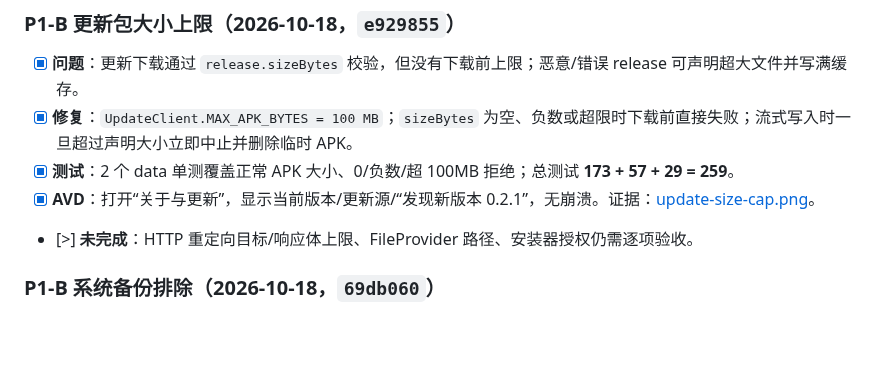
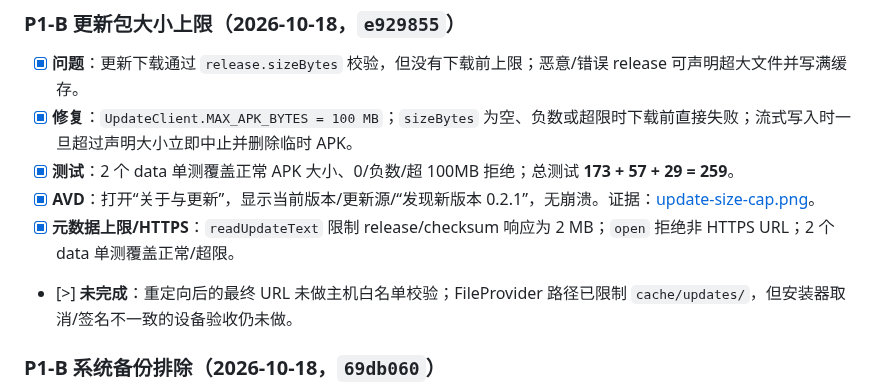
Before and after one commit to JUANWANG-BUAA/kestrel-ledger, a Markdown page: docs/14-全量优化任务清单.md, the part around the change. Drawn GitHub-style; blank space fills up the shorter version.

```diff
--- a/docs/14-全量优化任务清单.md
+++ b/docs/14-全量优化任务清单.md
@@ -574,7 +574,8 @@
 - [x] **修复**：`UpdateClient.MAX_APK_BYTES = 100 MB`；`sizeBytes` 为空、负数或超限时下载前直接失败；流式写入时一旦超过声明大小立即中止并删除临时 APK。
 - [x] **测试**：2 个 data 单测覆盖正常 APK 大小、0/负数/超 100MB 拒绝；总测试 **173 + 57 + 29 = 259**。
 - [x] **AVD**：打开“关于与更新”，显示当前版本/更新源/“发现新版本 0.2.1”，无崩溃。证据：[update-size-cap.png](screenshots/2026-10-18/update-size-cap.png)。
-- [>] **未完成**：HTTP 重定向目标/响应体上限、FileProvider 路径、安装器授权仍需逐项验收。
+- [x] **元数据上限/HTTPS**：`readUpdateText` 限制 release/checksum 响应为 2 MB；`open` 拒绝非 HTTPS URL；2 个 data 单测覆盖正常/超限。
+- [>] **未完成**：重定向后的最终 URL 未做主机白名单校验；FileProvider 路径已限制 `cache/updates/`，但安装器取消/签名不一致的设备验收仍未做。
 
 ### P1-B 系统备份排除（2026-10-18，`69db060`）
 
```
Also changed, not shown: README.md (+1 -1 lines), docs/18-全量优化计划.md (+1 -0 lines).
